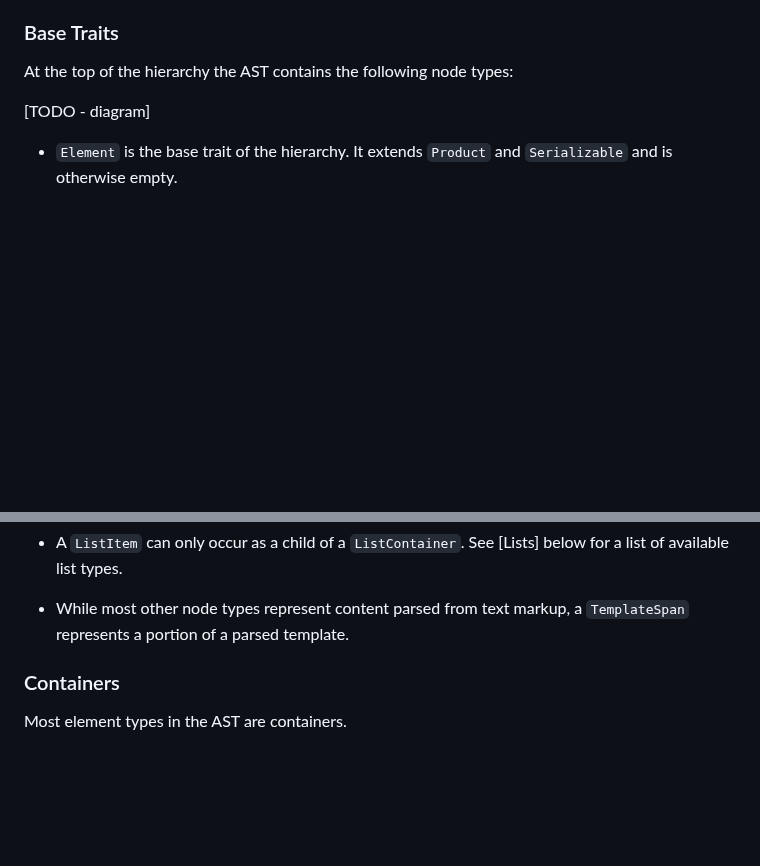
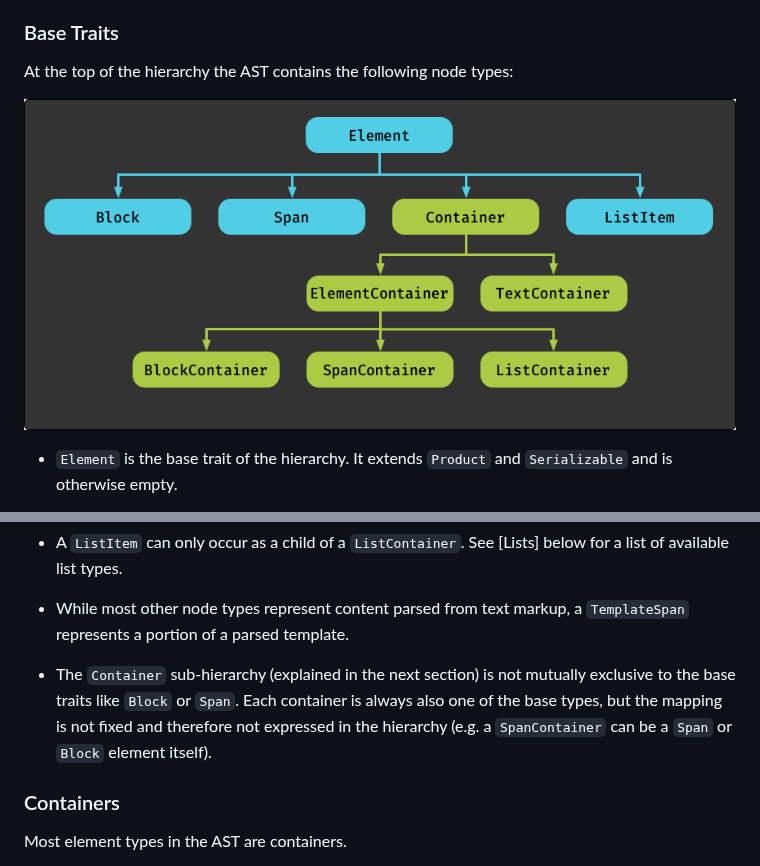
Before and after one commit to typelevel/Laika, a Markdown page: docs/04-customizing-laika/04-document-ast.md, 2 parts joined by grey strips. Rendered like a GitHub page; pictures changed too: docs/img/document-ast.png (added); blank space fills up the shorter version.

Commit message:
manual: introduce diagram for document AST - #143

```diff
--- a/docs/04-customizing-laika/04-document-ast.md
+++ b/docs/04-customizing-laika/04-document-ast.md
@@ -28,7 +28,7 @@ The traits are not sealed as the model is designed to be extensible.
 
 At the top of the hierarchy the AST contains the following node types:
 
-[TODO - diagram]
+![Base Traits of the Document AST](../img/document-ast.png)
 
 * `Element` is the base trait of the hierarchy.
   It extends `Product` and `Serializable` and is otherwise empty.
@@ -55,6 +55,11 @@ At the top of the hierarchy the AST contains the following node types:
 
 * While most other node types represent content parsed from text markup,
   a `TemplateSpan` represents a portion of a parsed template.
+
+* The `Container` sub-hierarchy (explained in the next section) is not mutually exclusive to the base traits like
+  `Block` or `Span`.
+  Each container is always also one of the base types, but the mapping is not fixed and therefore not expressed
+  in the hierarchy (e.g. a `SpanContainer` can be a `Span` or `Block` element itself).
 
 
 ### Containers
```
